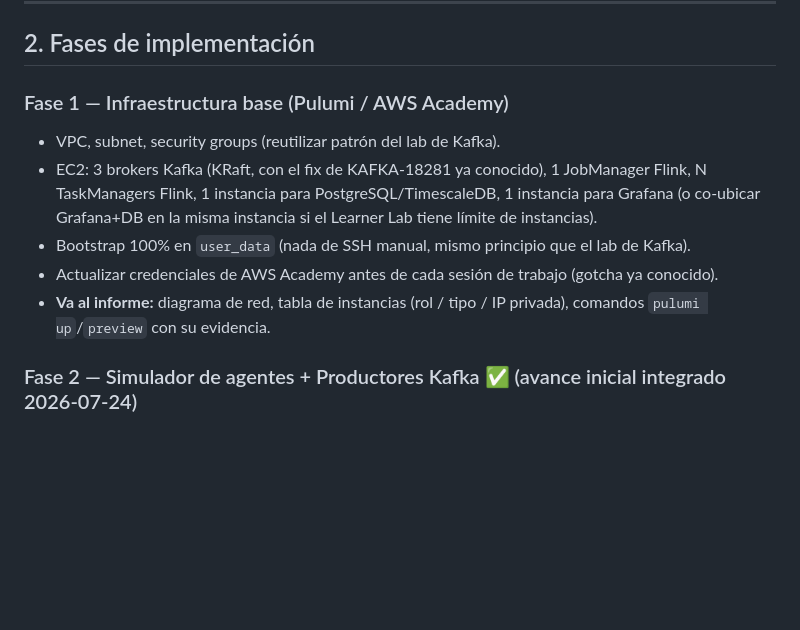
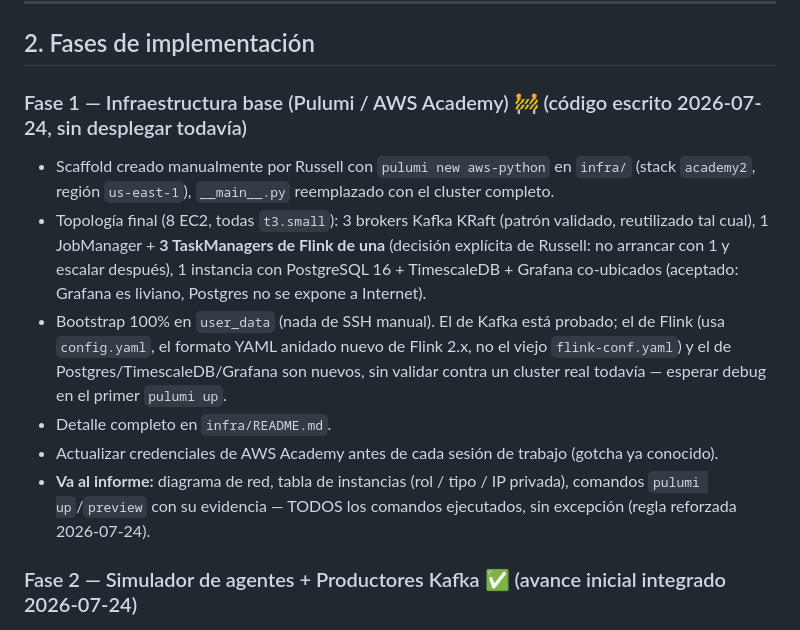
Before and after one commit to Noodle96/Big_Data, a Markdown page: digital-audience-streaming-platform/plan.md, the part around the change. Drawn GitHub-style; blank space fills up the shorter version.

Commit message:
Update implementation phases in project plan with detailed infrastructure setup and bootstrap process

```diff
--- a/digital-audience-streaming-platform/plan.md
+++ b/digital-audience-streaming-platform/plan.md
@@ -51,13 +51,14 @@ Este diagrama (versión más elaborada, con VPC/EC2 por componente) es el primer
 
 ## 2. Fases de implementación
 
-### Fase 1 — Infraestructura base (Pulumi / AWS Academy)
+### Fase 1 — Infraestructura base (Pulumi / AWS Academy) 🚧 (código escrito 2026-07-24, sin desplegar todavía)
 
-- VPC, subnet, security groups (reutilizar patrón del lab de Kafka).
-- EC2: 3 brokers Kafka (KRaft, con el fix de KAFKA-18281 ya conocido), 1 JobManager Flink, N TaskManagers Flink, 1 instancia para PostgreSQL/TimescaleDB, 1 instancia para Grafana (o co-ubicar Grafana+DB en la misma instancia si el Learner Lab tiene límite de instancias).
-- Bootstrap 100% en `user_data` (nada de SSH manual, mismo principio que el lab de Kafka).
+- Scaffold creado manualmente por Russell con `pulumi new aws-python` en `infra/` (stack `academy2`, región `us-east-1`), `__main__.py` reemplazado con el cluster completo.
+- Topología final (8 EC2, todas `t3.small`): 3 brokers Kafka KRaft (patrón validado, reutilizado tal cual), 1 JobManager + **3 TaskManagers de Flink de una** (decisión explícita de Russell: no arrancar con 1 y escalar después), 1 instancia con PostgreSQL 16 + TimescaleDB + Grafana co-ubicados (aceptado: Grafana es liviano, Postgres no se expone a Internet).
+- Bootstrap 100% en `user_data` (nada de SSH manual). El de Kafka está probado; el de Flink (usa `config.yaml`, el formato YAML anidado nuevo de Flink 2.x, no el viejo `flink-conf.yaml`) y el de Postgres/TimescaleDB/Grafana son nuevos, sin validar contra un cluster real todavía — esperar debug en el primer `pulumi up`.
+- Detalle completo en `infra/README.md`.
 - Actualizar credenciales de AWS Academy antes de cada sesión de trabajo (gotcha ya conocido).
-- **Va al informe:** diagrama de red, tabla de instancias (rol / tipo / IP privada), comandos `pulumi up`/`preview` con su evidencia.
+- **Va al informe:** diagrama de red, tabla de instancias (rol / tipo / IP privada), comandos `pulumi up`/`preview` con su evidencia — TODOS los comandos ejecutados, sin excepción (regla reforzada 2026-07-24).
 
 ### Fase 2 — Simulador de agentes + Productores Kafka ✅ (avance inicial integrado 2026-07-24)
 
```
